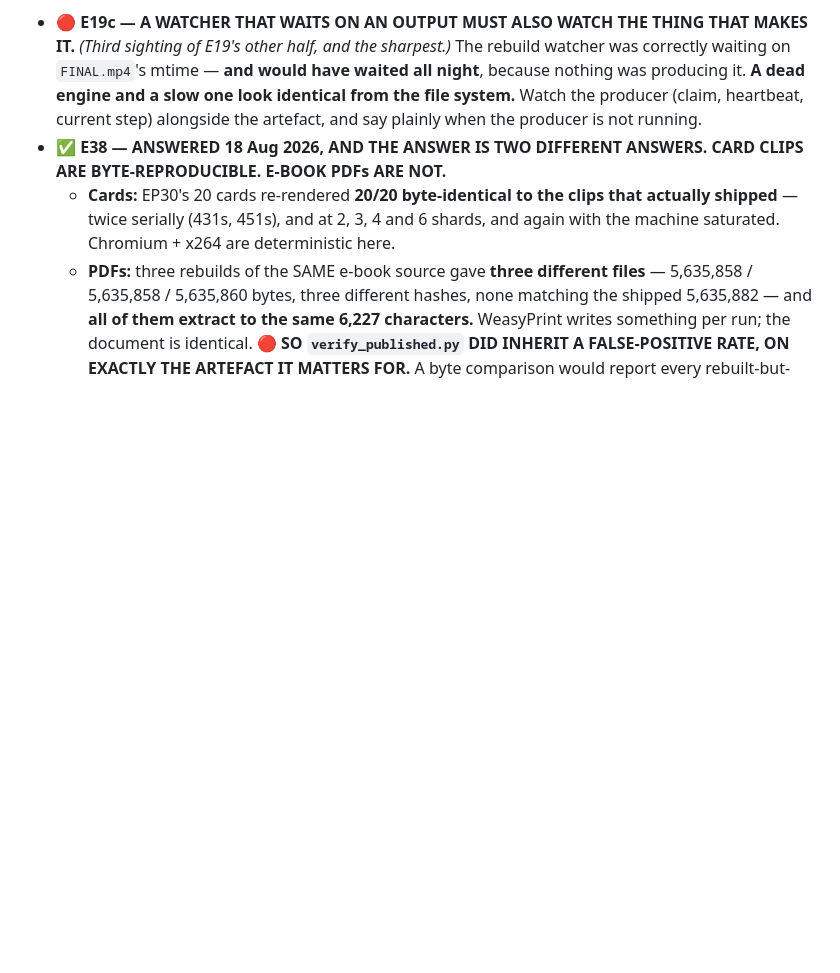
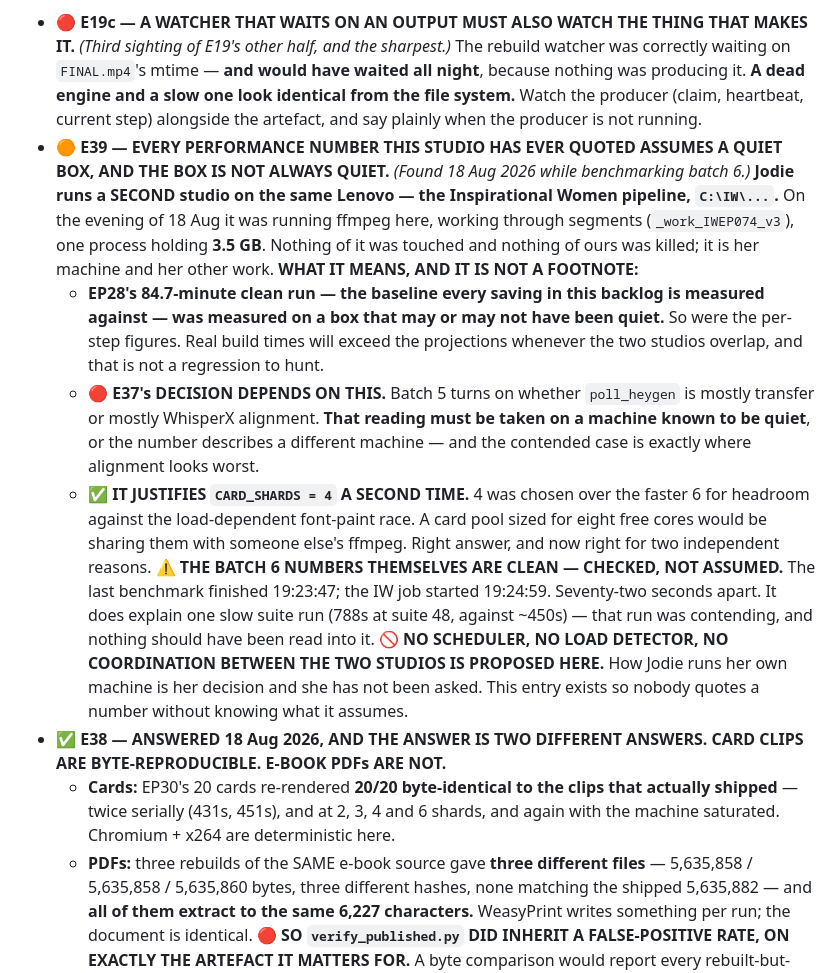
Before and after one commit to Practical-Punting/episode-studio, a Markdown page: docs/ENGINE-BACKLOG.md, the part around one of its changes. Drawn GitHub-style; blank space fills up the shorter version.

Commit message:
E39, and the backlog stops overstating: 24 red headings -> 19
BACKLOG HYGIENE (E6/E11-E27). The convention here is that a landed entry keeps
its original 🔴 entry below it as the case that justified the work — and five of
them were never marked as historical, so anyone scanning for red saw closed work
as open. E11, E14, E16, E22 and E26 each say "Original entry kept below" in
their resolved form; each is now struck the way E29/E32/E38 already were, with
📜 rather than a red dot. **24 red headings before, 19 after — and not one
finding was deleted.** (The strikethroughs were also unclosed on first pass,
which would have swallowed the following text when rendered; all 18 ~~ markers
now pair.)

E39 — EVERY PERFORMANCE NUMBER THIS STUDIO HAS QUOTED ASSUMES A QUIET BOX, AND
THE BOX IS NOT ALWAYS QUIET. Jodie runs a second studio on the same Lenovo (the
Inspirational Women pipeline, C:\IW\...); on 18 Aug it was running ffmpeg here
with one process at 3.5 GB. Nothing of it was touched.
  · EP28's 84.7-min baseline — which every saving in this file is measured
    against — was taken on a box that may or may not have been quiet.
  · 🔴 E37's decision depends on it: batch 5 turns on whether poll_heygen is
    mostly transfer or mostly WhisperX, and that reading must be taken on a
    machine KNOWN to be quiet or it describes a different machine.
  · ✅ It justifies CARD_SHARDS = 4 a second time — a pool sized for eight free
    cores would be sharing them.
  ⚠️ Batch 6's own numbers are clean, checked not assumed: last benchmark
  19:23:47, the IW job started 19:24:59.
  🚫 No scheduler, load detector or coordination between the two studios is
  proposed. How Jodie runs her machine is her decision and she has not been asked.

Co-Authored-By: Claude Opus 5 (1M context) <noreply@anthropic.com>
Claude-Session: https://claude.ai/code/session_01GpEZzJgQZ1bxBzuuBVZ8pj

```diff
--- a/docs/ENGINE-BACKLOG.md
+++ b/docs/ENGINE-BACKLOG.md
@@ -838,6 +838,32 @@ on a public repo is not a trade worth making**).
   nothing was producing it. **A dead engine and a slow one look identical from the file
   system.** Watch the producer (claim, heartbeat, current step) alongside the artefact,
   and say plainly when the producer is not running.
+- 🟠 **E39 — EVERY PERFORMANCE NUMBER THIS STUDIO HAS EVER QUOTED ASSUMES A QUIET BOX,
+  AND THE BOX IS NOT ALWAYS QUIET.** *(Found 18 Aug 2026 while benchmarking batch 6.)*
+  **Jodie runs a SECOND studio on the same Lenovo — the Inspirational Women pipeline,
+  `C:\IW\...`.** On the evening of 18 Aug it was running ffmpeg here, working through
+  segments (`_work_IWEP074_v3`), one process holding **3.5 GB**. Nothing of it was
+  touched and nothing of ours was killed; it is her machine and her other work.
+  **WHAT IT MEANS, AND IT IS NOT A FOOTNOTE:**
+  - **EP28's 84.7-minute clean run — the baseline every saving in this backlog is
+    measured against — was measured on a box that may or may not have been quiet.** So
+    were the per-step figures. Real build times will exceed the projections whenever the
+    two studios overlap, and that is not a regression to hunt.
+  - 🔴 **E37's DECISION DEPENDS ON THIS.** Batch 5 turns on whether `poll_heygen` is
+    mostly transfer or mostly WhisperX alignment. **That reading must be taken on a
+    machine known to be quiet**, or the number describes a different machine — and the
+    contended case is exactly where alignment looks worst.
+  - ✅ **IT JUSTIFIES `CARD_SHARDS = 4` A SECOND TIME.** 4 was chosen over the faster 6
+    for headroom against the load-dependent font-paint race. A card pool sized for eight
+    free cores would be sharing them with someone else's ffmpeg. Right answer, and now
+    right for two independent reasons.
+  ⚠️ **THE BATCH 6 NUMBERS THEMSELVES ARE CLEAN — CHECKED, NOT ASSUMED.** The last
+  benchmark finished 19:23:47; the IW job started 19:24:59. Seventy-two seconds apart.
+  It does explain one slow suite run (788s at suite 48, against ~450s) — that run was
+  contending, and nothing should have been read into it.
+  🚫 **NO SCHEDULER, NO LOAD DETECTOR, NO COORDINATION BETWEEN THE TWO STUDIOS IS
+  PROPOSED HERE.** How Jodie runs her own machine is her decision and she has not been
+  asked. This entry exists so nobody quotes a number without knowing what it assumes.
 - ✅ **E38 — ANSWERED 18 Aug 2026, AND THE ANSWER IS TWO DIFFERENT ANSWERS.**
   **CARD CLIPS ARE BYTE-REPRODUCIBLE. E-BOOK PDFs ARE NOT.**
   - **Cards:** EP30's 20 cards re-rendered **20/20 byte-identical to the clips that
```
Also changed, not shown: other parts of docs/ENGINE-BACKLOG.md (+7 -7 lines).
